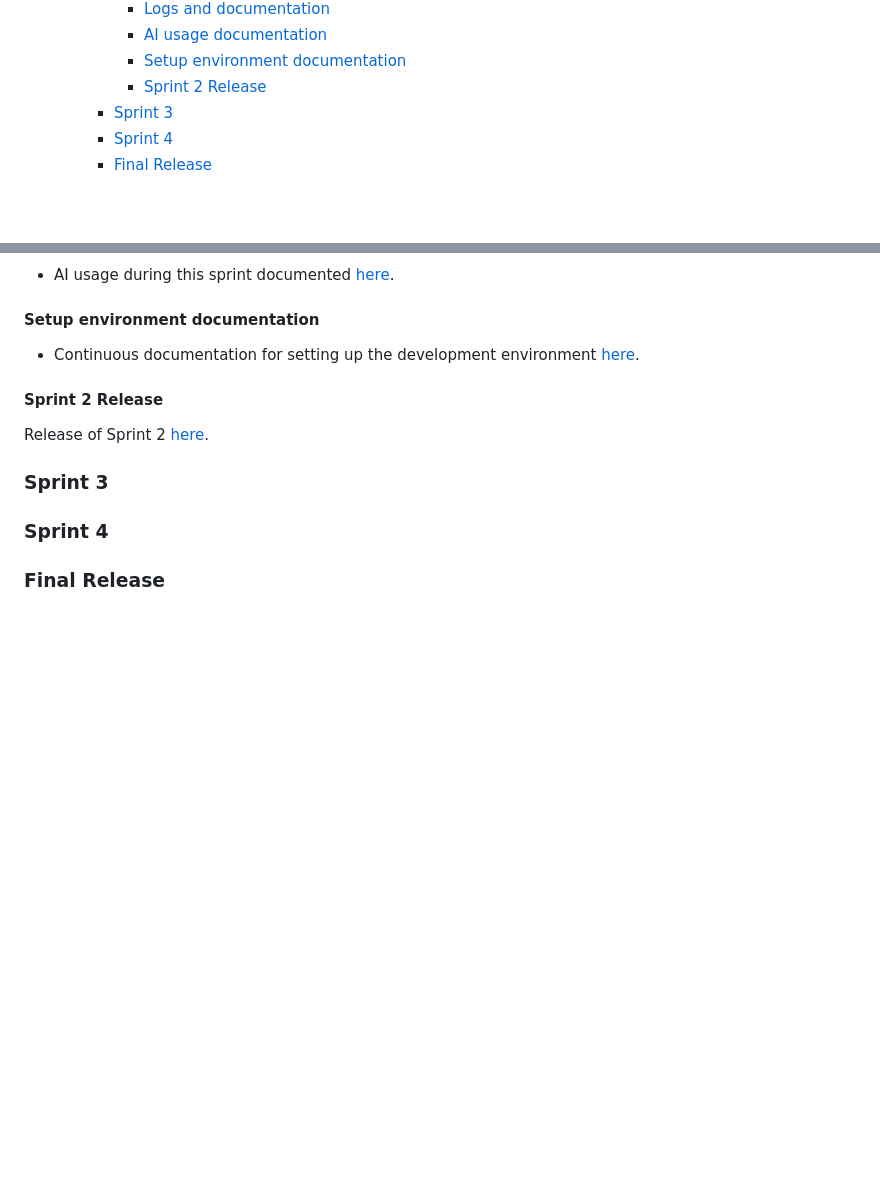
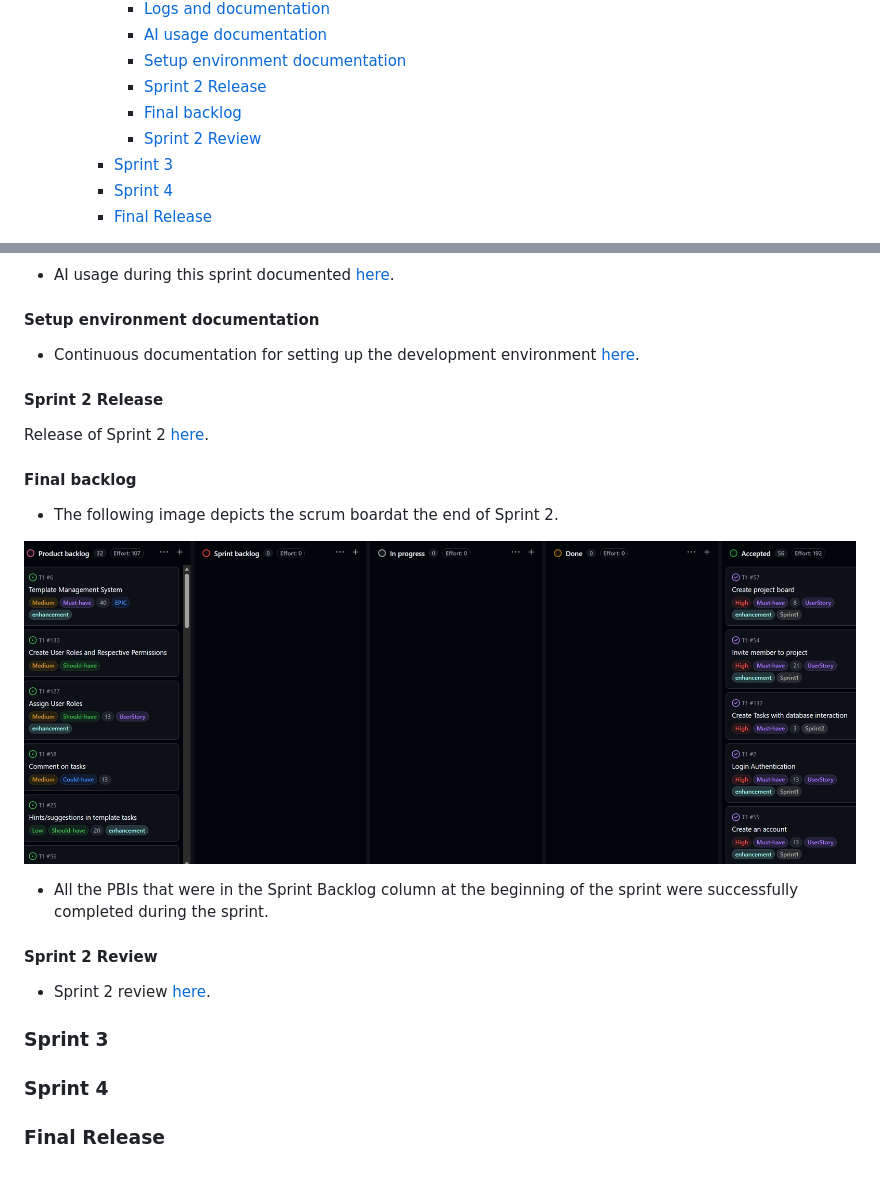
Before and after one commit to LEIC-ES-2025-26-2LEIC13/T1, a Markdown page: README.md, 2 parts joined by grey strips. GitHub-like rendering; pictures changed too: docs/imgs/Sprint2FinalBacklog.jpeg (added); blank space fills up the shorter version.

Commit message:
Addded Sprint 2 Review.

```diff
--- a/README.md
+++ b/README.md
@@ -53,6 +53,8 @@ It is organised by the following activities:
       - [AI usage documentation](#ai-usage-documentation)
       - [Setup environment documentation](#setup-environment-documentation)
       - [Sprint 2 Release](#sprint-2-release)
+      - [Final backlog](#final-backlog)
+      - [Sprint 2 Review](#sprint-2-review)
     - [Sprint 3](#sprint-3)
     - [Sprint 4](#sprint-4)
     - [Final Release](#final-release)
@@ -504,6 +506,18 @@ _Sprint 2 Backlog (5/5)_
 
 Release of Sprint 2 [here](https://github.com/LEIC-ES-2025-26-2LEIC13/T1/releases/tag/v.2.0.0).
 
+#### Final backlog
+
+- The following image depicts the scrum boardat the end of Sprint 2.
+
+![Sprint2FinalBacklog](docs/imgs/Sprint2FinalBacklog.jpeg)
+
+- All the PBIs that were in the Sprint Backlog column at the beginning of the sprint were successfully completed during the sprint.
+
+#### Sprint 2 Review
+
+- Sprint 2 review [here](docs/sprint2review.md).
+
 ### Sprint 3
 
 ### Sprint 4
```
Also changed, not shown: docs/sprint2documentation.md (+1 -0 lines), docs/sprint2review.md (added, +24 -0 lines), 1 other file.
